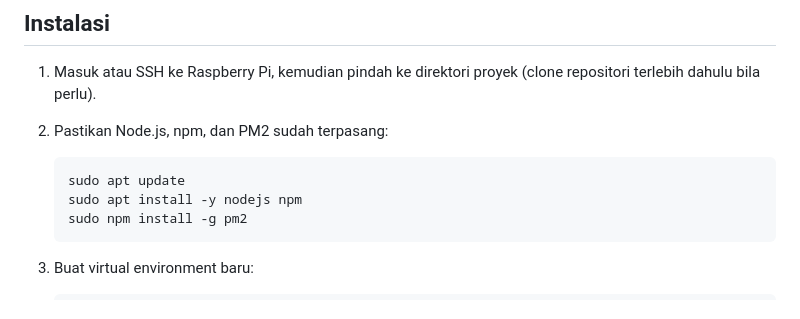
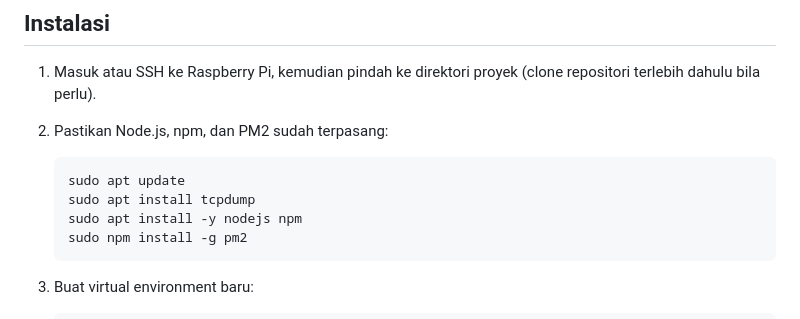
Before and after one commit to jaja2302/Raspi-iot-version, a Markdown page: README.md, the part around the change. Drawn GitHub-style.

Commit message:
Update `README.md` to include installation instructions for `tcpdump`, enhancing the setup process for troubleshooting and debugging network issues in the Raspberry Pi weather station project.

````diff
--- a/README.md
+++ b/README.md
@@ -43,6 +43,7 @@ Sistem stasiun cuaca berbasis Raspberry Pi yang menerima data dari perangkat ESP
 2. Pastikan Node.js, npm, dan PM2 sudah terpasang:
    ```bash
    sudo apt update
+   sudo apt install tcpdump
    sudo apt install -y nodejs npm
    sudo npm install -g pm2
    ```
````
